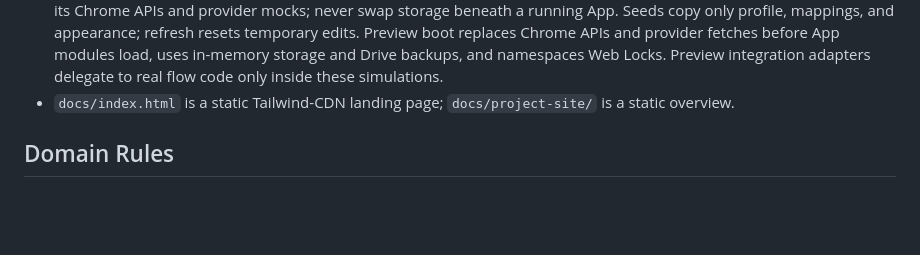
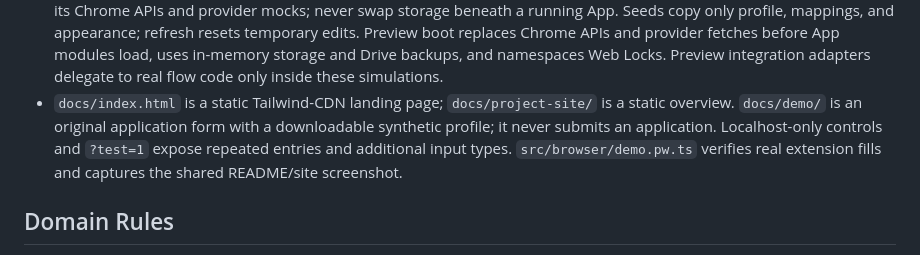
Before and after one commit to myowinthein/job-buddy, a Markdown page: AGENTS.md, the part around the change. Rendered like a GitHub page; blank space fills up the shorter version.

Commit message:
feat(demo): add an original job application form
Co-authored-by: Codex <noreply@openai.com>

```diff
--- a/AGENTS.md
+++ b/AGENTS.md
@@ -47,7 +47,7 @@ CI runs compile, lint, tests, and build on branch pushes/PRs. Release tags run a
 - `src/utils/driveSync.ts` owns Drive OAuth, appdata backup, and retry state. Web Locks serialize uploads/review/disconnect across extension contexts; backup fingerprints and conditional writes protect remote changes. Both restore paths are in `SettingsSection.tsx`.
 - `src/devtools/registerContentScript.ts` bootstraps WXT’s dynamic page-script registration without its websocket, using WXT’s existing script ID so hot reload updates the same registration. The dev server binds and connects through `127.0.0.1`; production uses the static manifest entry. WXT’s reload command is disabled; the config transform removes its otherwise unconditional dev listener so Chrome can start the worker with no commands declared.
 - `src/devtools/` is development-only. Its compact options-page bar opens isolated profile presets with API key and Google Drive On/Off controls while preserving the current section and unsaved-edits guard; integration toggles retain edits and use simulated credentials, and the Original profile option returns to saved storage. The bar stays mounted while an embedded options document loads, and swaps views only after profile loading finishes. Each document owns its Chrome APIs and provider mocks; never swap storage beneath a running App. Seeds copy only profile, mappings, and appearance; refresh resets temporary edits. Preview boot replaces Chrome APIs and provider fetches before App modules load, uses in-memory storage and Drive backups, and namespaces Web Locks. Preview integration adapters delegate to real flow code only inside these simulations.
-- `docs/index.html` is a static Tailwind-CDN landing page; `docs/project-site/` is a static overview.
+- `docs/index.html` is a static Tailwind-CDN landing page; `docs/project-site/` is a static overview. `docs/demo/` is an original application form with a downloadable synthetic profile; it never submits an application. Localhost-only controls and `?test=1` expose repeated entries and additional input types. `src/browser/demo.pw.ts` verifies real extension fills and captures the shared README/site screenshot.
 
 ## Domain Rules
 
```
Also changed, not shown: README.md (+2 -2 lines), docs/assets/images/autofill-demo.jpg, 6 other files.
